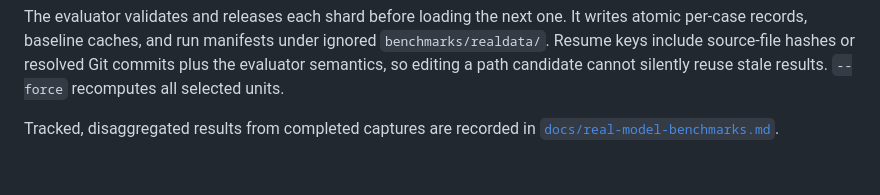
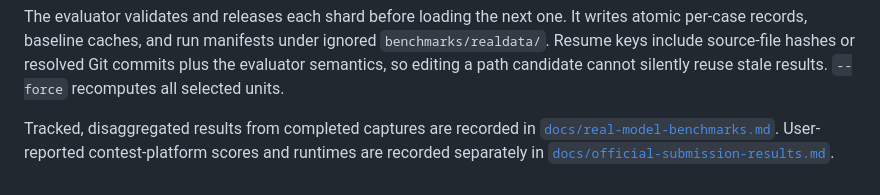
Before and after one commit to jansenin/quantization-contest-work, a Markdown page: README.md, the part around the change. GitHub-like rendering.

Commit message:
Document cross-model and official benchmarks

```diff
--- a/README.md
+++ b/README.md
@@ -151,3 +151,5 @@ cannot silently reuse stale results. `--force` recomputes all selected units.
 
 Tracked, disaggregated results from completed captures are recorded in
 [`docs/real-model-benchmarks.md`](docs/real-model-benchmarks.md).
+User-reported contest-platform scores and runtimes are recorded separately in
+[`docs/official-submission-results.md`](docs/official-submission-results.md).
```
Also changed, not shown: docs/official-submission-results.md (added, +41 -0 lines), docs/real-model-benchmarks.md (+99 -0 lines).
